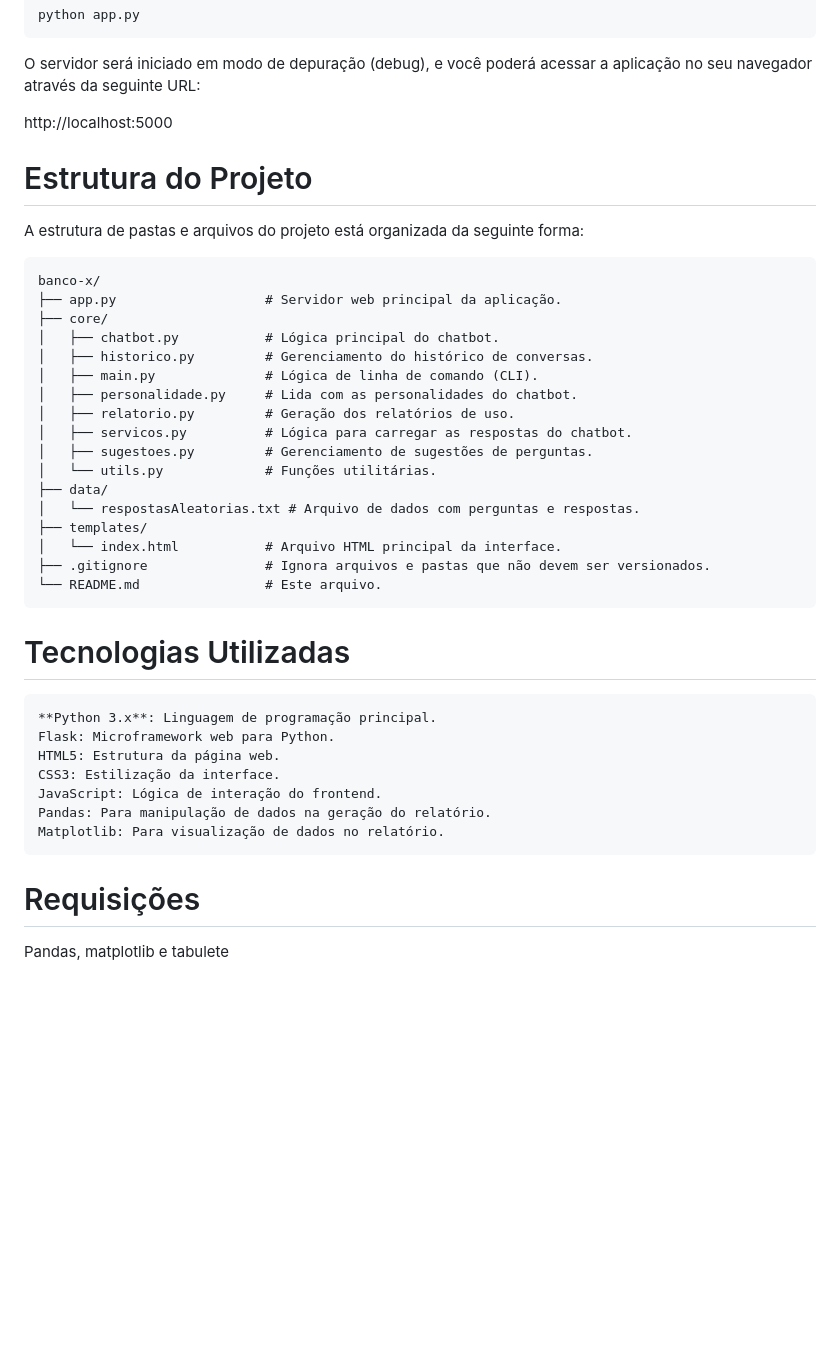
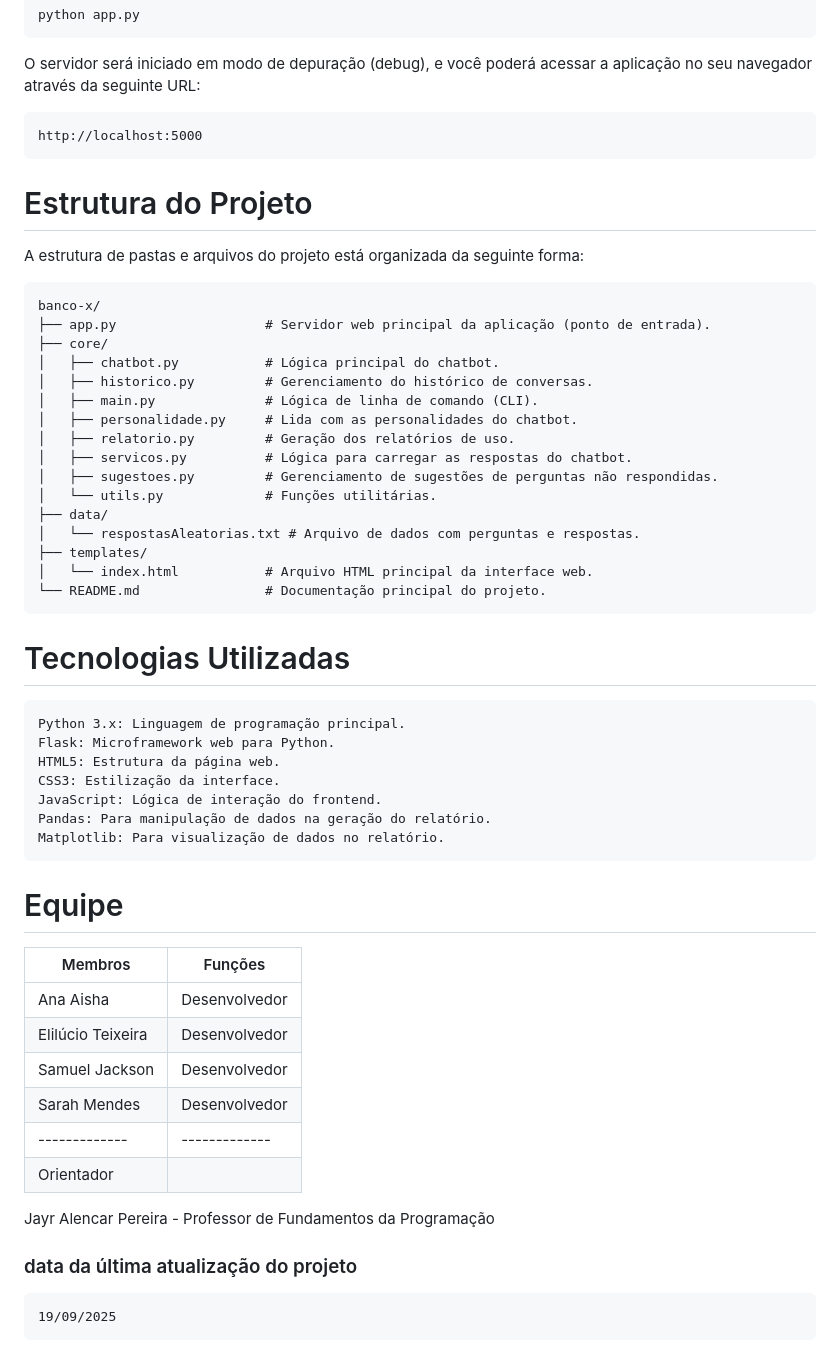
Before and after one commit to ufca-es/banco-x, a Markdown page: README.md, the part around the change. Rendered like a GitHub page; blank space fills up the shorter version.

````diff
--- a/README.md
+++ b/README.md
@@ -51,35 +51,34 @@ Certifique-se de que você está na pasta raiz do projeto (banco-x) e execute o
 python app.py
 ```
 O servidor será iniciado em modo de depuração (debug), e você poderá acessar a aplicação no seu navegador através da seguinte URL:
-
+```
 http://localhost:5000
-
+```
 # Estrutura do Projeto
 A estrutura de pastas e arquivos do projeto está organizada da seguinte forma:
 
 ```
 banco-x/
-├── app.py                   # Servidor web principal da aplicação.
+├── app.py                   # Servidor web principal da aplicação (ponto de entrada).
 ├── core/
-│   ├── chatbot.py           # Lógica principal do chatbot.
-│   ├── historico.py         # Gerenciamento do histórico de conversas.
-│   ├── main.py              # Lógica de linha de comando (CLI).
-│   ├── personalidade.py     # Lida com as personalidades do chatbot.
-│   ├── relatorio.py         # Geração dos relatórios de uso.
-│   ├── servicos.py          # Lógica para carregar as respostas do chatbot.
-│   ├── sugestoes.py         # Gerenciamento de sugestões de perguntas.
-│   └── utils.py             # Funções utilitárias.
+│   ├── chatbot.py           # Lógica principal do chatbot.
+│   ├── historico.py         # Gerenciamento do histórico de conversas.
+│   ├── main.py              # Lógica de linha de comando (CLI).
+│   ├── personalidade.py     # Lida com as personalidades do chatbot.
+│   ├── relatorio.py         # Geração dos relatórios de uso.
+│   ├── servicos.py          # Lógica para carregar as respostas do chatbot.
+│   ├── sugestoes.py         # Gerenciamento de sugestões de perguntas não respondidas.
+│   └── utils.py             # Funções utilitárias.
 ├── data/
-│   └── respostasAleatorias.txt # Arquivo de dados com perguntas e respostas.
+│   └── respostasAleatorias.txt # Arquivo de dados com perguntas e respostas.
 ├── templates/
-│   └── index.html           # Arquivo HTML principal da interface.
-├── .gitignore               # Ignora arquivos e pastas que não devem ser versionados.
-└── README.md                # Este arquivo.
+│   └── index.html           # Arquivo HTML principal da interface web.
+└── README.md                # Documentação principal do projeto.
 ```
 
 # Tecnologias Utilizadas
 ```
-**Python 3.x**: Linguagem de programação principal.
+Python 3.x: Linguagem de programação principal.
 Flask: Microframework web para Python.
 HTML5: Estrutura da página web.
 CSS3: Estilização da interface.
@@ -87,5 +86,18 @@ JavaScript: Lógica de interação do frontend.
 Pandas: Para manipulação de dados na geração do relatório.
 Matplotlib: Para visualização de dados no relatório.
 ```
-# Requisições
-Pandas, matplotlib e tabulete
+# Equipe
+| Membros  | Funções |
+| ------------- | ------------- |
+| Ana Aisha  | Desenvolvedor  |
+| Elilúcio Teixeira | Desenvolvedor  |
+| Samuel Jackson | Desenvolvedor  |
+| Sarah Mendes  | Desenvolvedor  |
+| ------------- | ------------- |
+| Orientador  |
+Jayr Alencar Pereira - Professor de Fundamentos da Programação
+
+### data da última atualização do projeto
+```
+19/09/2025
+```
````
